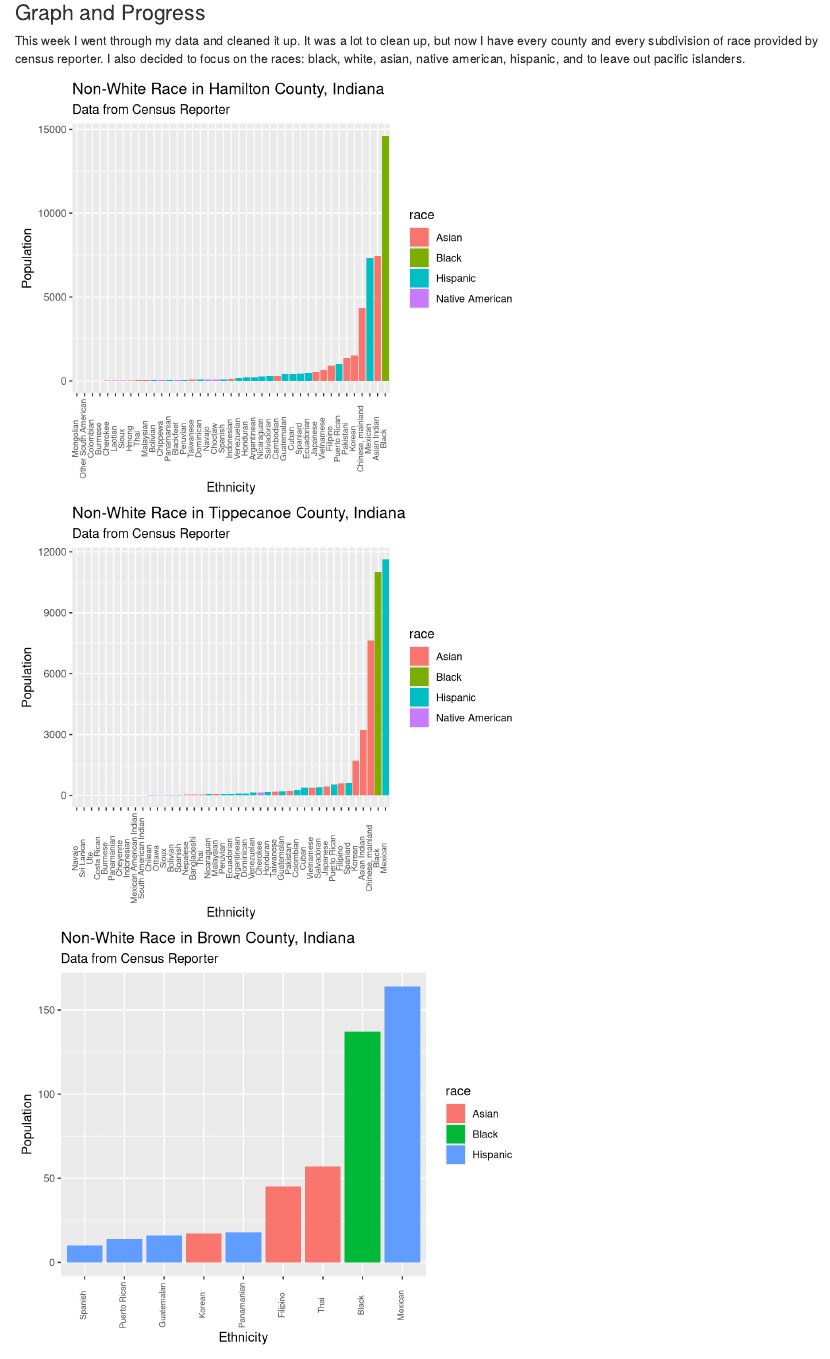
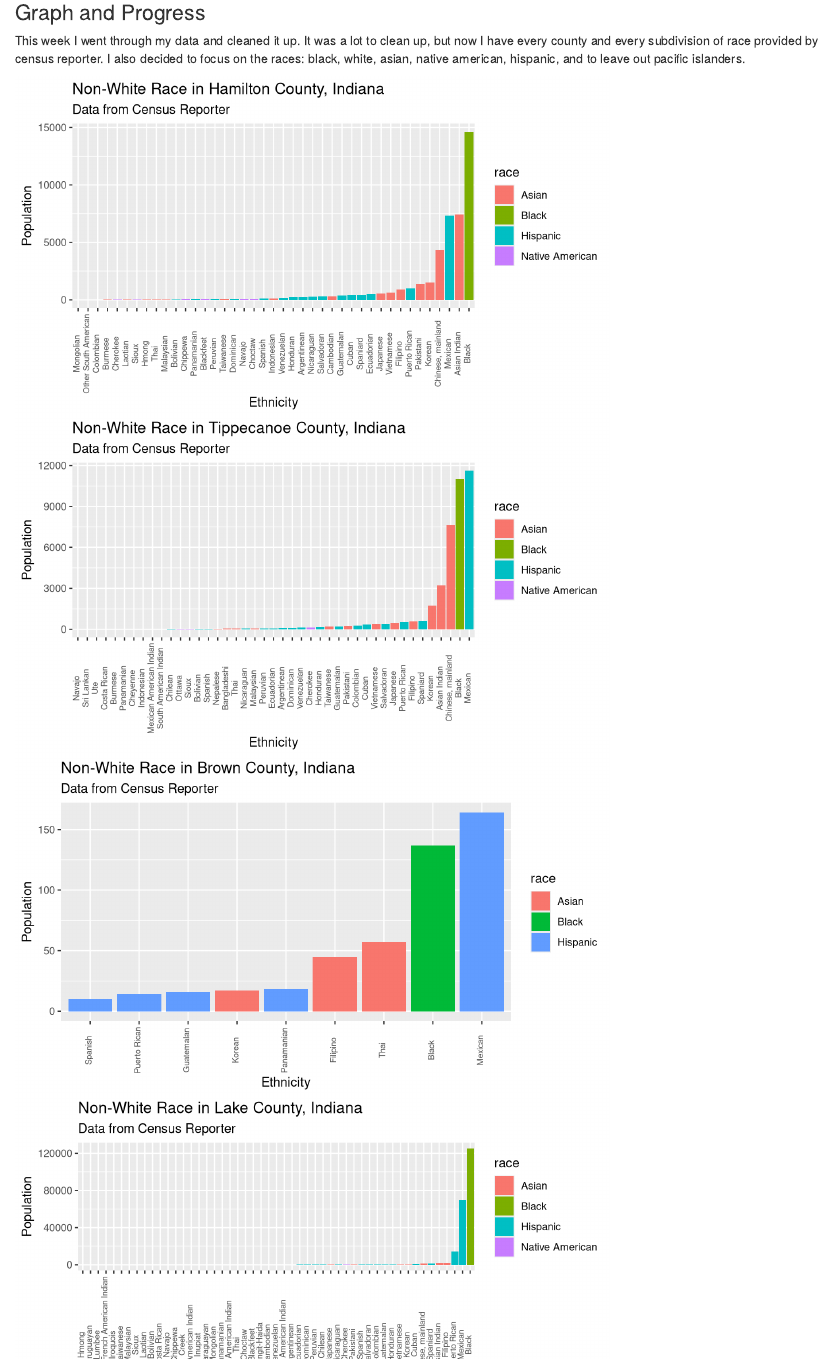
Before and after one commit to gayatri-a-b/Ethnicity-Industry-Indiana, an R Markdown document (milestone4.Rmd): the page in a window 1100 px wide, from 220 px down. Rendered offline with R 4.5, knitr and Pandoc, with nearby package versions; column names are cleaned by a stand-in for the janitor package.

Commit message:
final edits to the figures

````diff
--- a/milestone4.Rmd
+++ b/milestone4.Rmd
@@ -9,7 +9,7 @@ output: html_document
 
 # default settings
 
-knitr::opts_chunk$set(echo = FALSE, message = FALSE, warning = FALSE, fig.width=6, fig.height=5)
+knitr::opts_chunk$set(echo = FALSE, message = FALSE, warning = FALSE, fig.width=7, fig.height=4)
 
 
 # download libraries we need
@@ -131,4 +131,40 @@ brown_county_in %>%
     y = "Population"
   )
 
+
+# lake county ethnicity plot
+
+lake_county_in %>%
+  ggplot(aes(x = reorder(ethnicity, lake_county_in), y = lake_county_in, fill = race)) +
+  geom_col() +
+  theme(
+    strip.background = element_blank(),
+    strip.placement = "outside",
+    axis.text.x = element_text(angle = 90, size = 7, vjust=0.2)
+  ) +
+  labs(
+    title = "Non-White Race in Lake County, Indiana",
+    subtitle = "Data from Census Reporter",
+    x = "Ethnicity",
+    y = "Population"
+  )
+
+
+# vigo county ethnicity plot
+
+vigo_county_in %>%
+  ggplot(aes(x = reorder(ethnicity, vigo_county_in), y = vigo_county_in, fill = race)) +
+  geom_col() +
+  theme(
+    strip.background = element_blank(),
+    strip.placement = "outside",
+    axis.text.x = element_text(angle = 90, size = 7, vjust=0.2)
+  ) +
+  labs(
+    title = "Non-White Race in Vigo County, Indiana",
+    subtitle = "Data from Census Reporter",
+    x = "Ethnicity",
+    y = "Population"
+  )
+
 ```
````
Also changed, not shown: milestone4.html.
